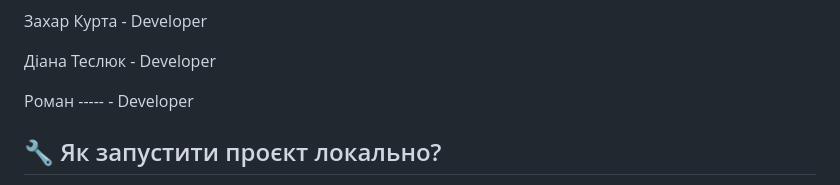
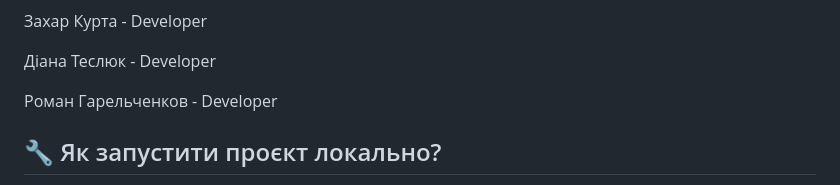
Before and after one commit to oleksandr-honchar/project-WaveDevX, a Markdown page: README.md, the part around the change. Drawn GitHub-style.

```diff
--- a/README.md
+++ b/README.md
@@ -46,7 +46,7 @@
 
 Дiана Теслюк - Developer
 
-Роман ----- - Developer
+Роман Гарельченков - Developer
 
 ## 🔧 Як запустити проєкт локально?
 
```
